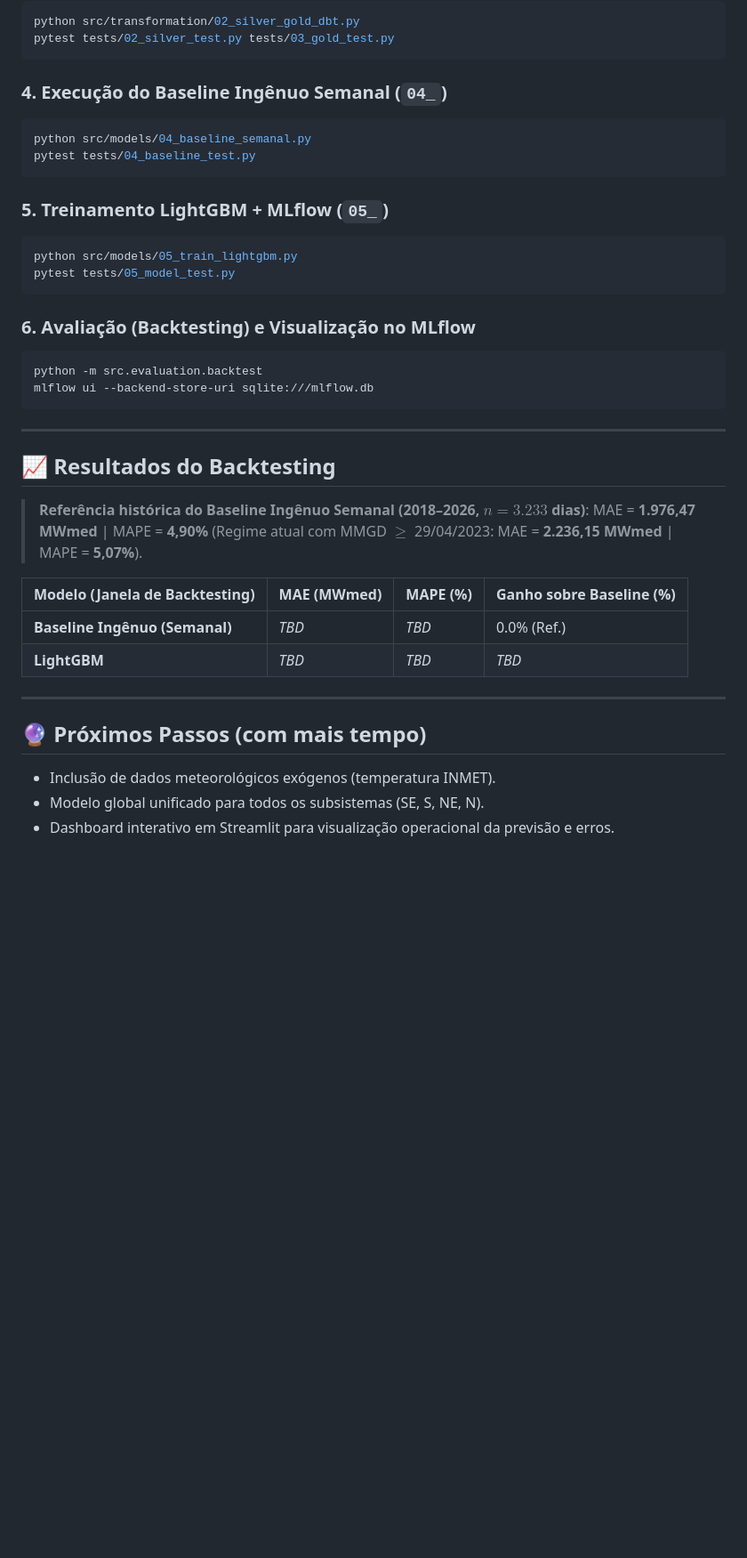
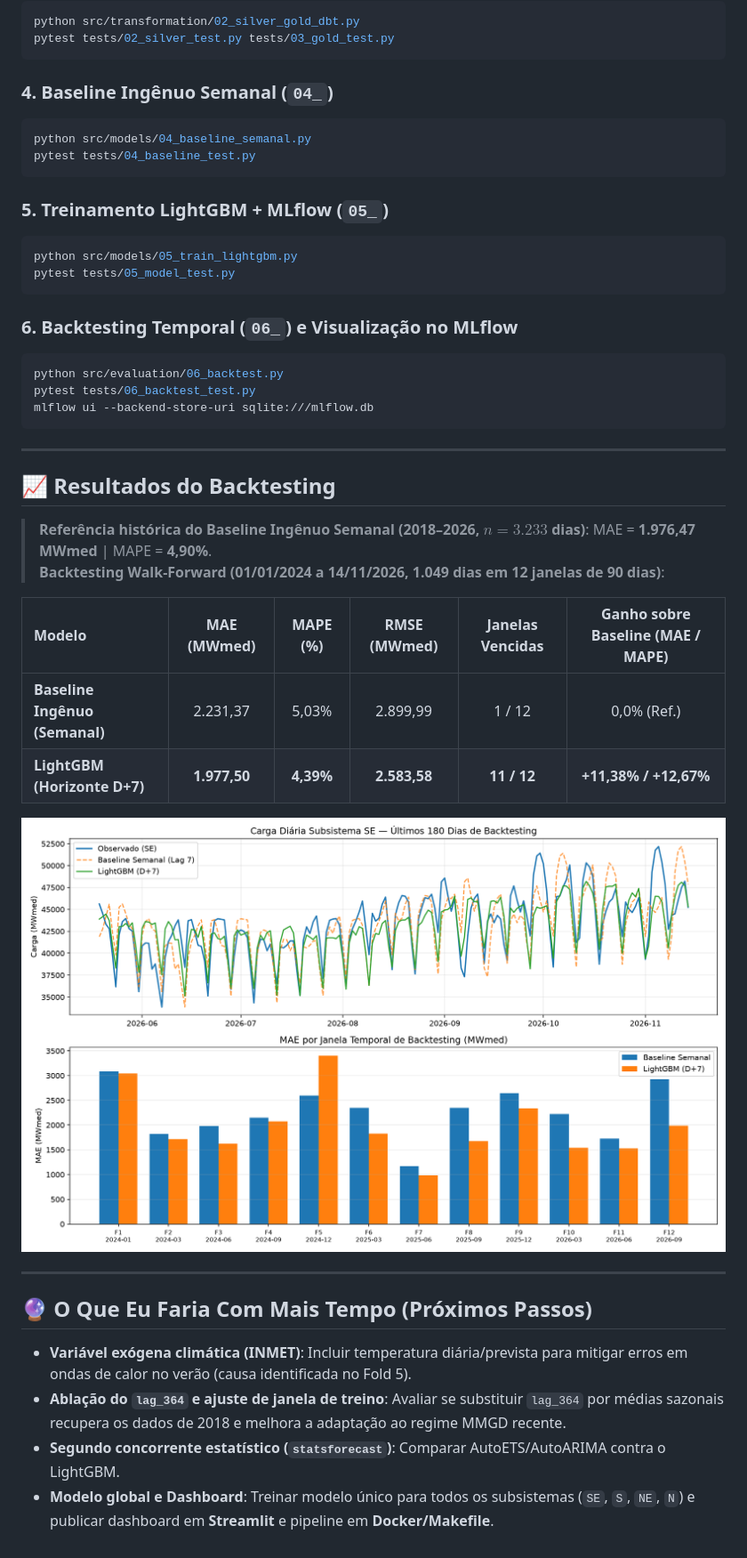
Before and after one commit to EndrewGomess/Previs-oDeCargaDeEnergia, a Markdown page: README.md, the part around one of its changes. Shown at 89% size. Drawn GitHub-style; pictures changed too: reports/06_backtest_comparison.png (added); blank space fills up the shorter version.

Commit message:
feat(evaluation): implement walk-forward temporal backtesting (06_) and update README results

````diff
--- a/README.md
+++ b/README.md
@@ -96,7 +96,7 @@ python src/transformation/02_silver_gold_dbt.py
 pytest tests/02_silver_test.py tests/03_gold_test.py
 ```
 
-### 4. Execução do Baseline Ingênuo Semanal (`04_`)
+### 4. Baseline Ingênuo Semanal (`04_`)
 ```bash
 python src/models/04_baseline_semanal.py
 pytest tests/04_baseline_test.py
@@ -108,9 +108,10 @@ python src/models/05_train_lightgbm.py
 pytest tests/05_model_test.py
 ```
 
-### 6. Avaliação (Backtesting) e Visualização no MLflow
+### 6. Backtesting Temporal (`06_`) e Visualização no MLflow
 ```bash
-python -m src.evaluation.backtest
+python src/evaluation/06_backtest.py
+pytest tests/06_backtest_test.py
 mlflow ui --backend-store-uri sqlite:///mlflow.db
 ```
 
@@ -118,16 +119,20 @@ mlflow ui --backend-store-uri sqlite:///mlflow.db
 
 ## 📈 Resultados do Backtesting
 
-> **Referência histórica do Baseline Ingênuo Semanal (2018–2026, $n=3.233$ dias)**: MAE = **1.976,47 MWmed** | MAPE = **4,90%** (Regime atual com MMGD $\ge$ 29/04/2023: MAE = **2.236,15 MWmed** | MAPE = **5,07%**).
+> **Referência histórica do Baseline Ingênuo Semanal (2018–2026, $n=3.233$ dias)**: MAE = **1.976,47 MWmed** | MAPE = **4,90%**.
+> **Backtesting Walk-Forward (01/01/2024 a 14/11/2026, 1.049 dias em 12 janelas de 90 dias)**:
 
-| Modelo (Janela de Backtesting) | MAE (MWmed) | MAPE (%) | Ganho sobre Baseline (%) |
-| :--- | :--- | :--- | :--- |
-| **Baseline Ingênuo (Semanal)** | *TBD* | *TBD* | 0.0% (Ref.) |
-| **LightGBM** | *TBD* | *TBD* | *TBD* |
+| Modelo | MAE (MWmed) | MAPE (%) | RMSE (MWmed) | Janelas Vencidas | Ganho sobre Baseline (MAE / MAPE) |
+| :--- | :---: | :---: | :---: | :---: | :---: |
+| **Baseline Ingênuo (Semanal)** | 2.231,37 | 5,03% | 2.899,99 | 1 / 12 | 0,0% (Ref.) |
+| **LightGBM (Horizonte D+7)** | **1.977,50** | **4,39%** | **2.583,58** | **11 / 12** | **+11,38% / +12,67%** |
+
+![Comparação Backtesting Walk-Forward](reports/06_backtest_comparison.png)
 
 ---
 
-## 🔮 Próximos Passos (com mais tempo)
-- Inclusão de dados meteorológicos exógenos (temperatura INMET).
-- Modelo global unificado para todos os subsistemas (SE, S, NE, N).
-- Dashboard interativo em Streamlit para visualização operacional da previsão e erros.
+## 🔮 O Que Eu Faria Com Mais Tempo (Próximos Passos)
+- **Variável exógena climática (INMET)**: Incluir temperatura diária/prevista para mitigar erros em ondas de calor no verão (causa identificada no Fold 5).
+- **Ablação do `lag_364` e ajuste de janela de treino**: Avaliar se substituir `lag_364` por médias sazonais recupera os dados de 2018 e melhora a adaptação ao regime MMGD recente.
+- **Segundo concorrente estatístico (`statsforecast`)**: Comparar AutoETS/AutoARIMA contra o LightGBM.
+- **Modelo global e Dashboard**: Treinar modelo único para todos os subsistemas (`SE`, `S`, `NE`, `N`) e publicar dashboard em **Streamlit** e pipeline em **Docker/Makefile**.
````
Also changed, not shown: other parts of README.md (+16 -16 lines), 4 other files.
